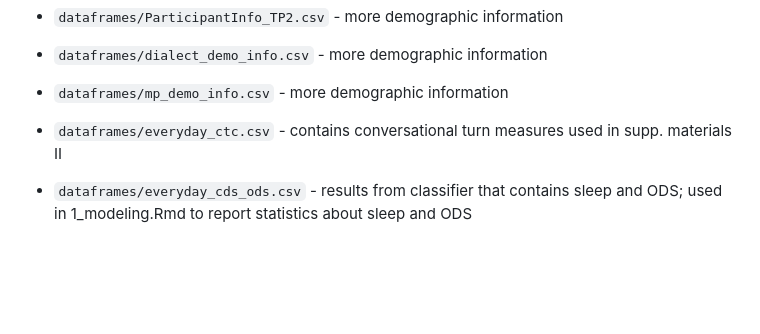
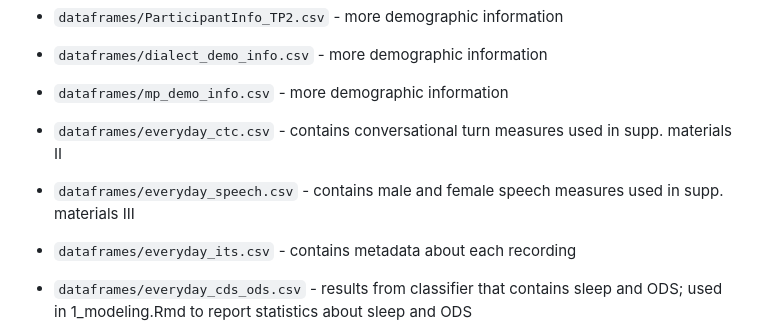
Before and after one commit to megseekosh/everyday_speech, a Markdown page: README.md, the part around the change. Drawn GitHub-style; blank space fills up the shorter version.

```diff
--- a/README.md
+++ b/README.md
@@ -17,6 +17,10 @@ Code to replicate results from:
 * `dataframes/mp_demo_info.csv` - more demographic information
 
 * `dataframes/everyday_ctc.csv` - contains conversational turn measures used in supp. materials II
+
+* `dataframes/everyday_speech.csv` - contains male and female speech measures used in supp. materials III
+
+* `dataframes/everyday_its.csv` - contains metadata about each recording
 
 * `dataframes/everyday_cds_ods.csv` - results from classifier that contains sleep and ODS; used in 1_modeling.Rmd to report statistics about sleep and ODS
 
```
